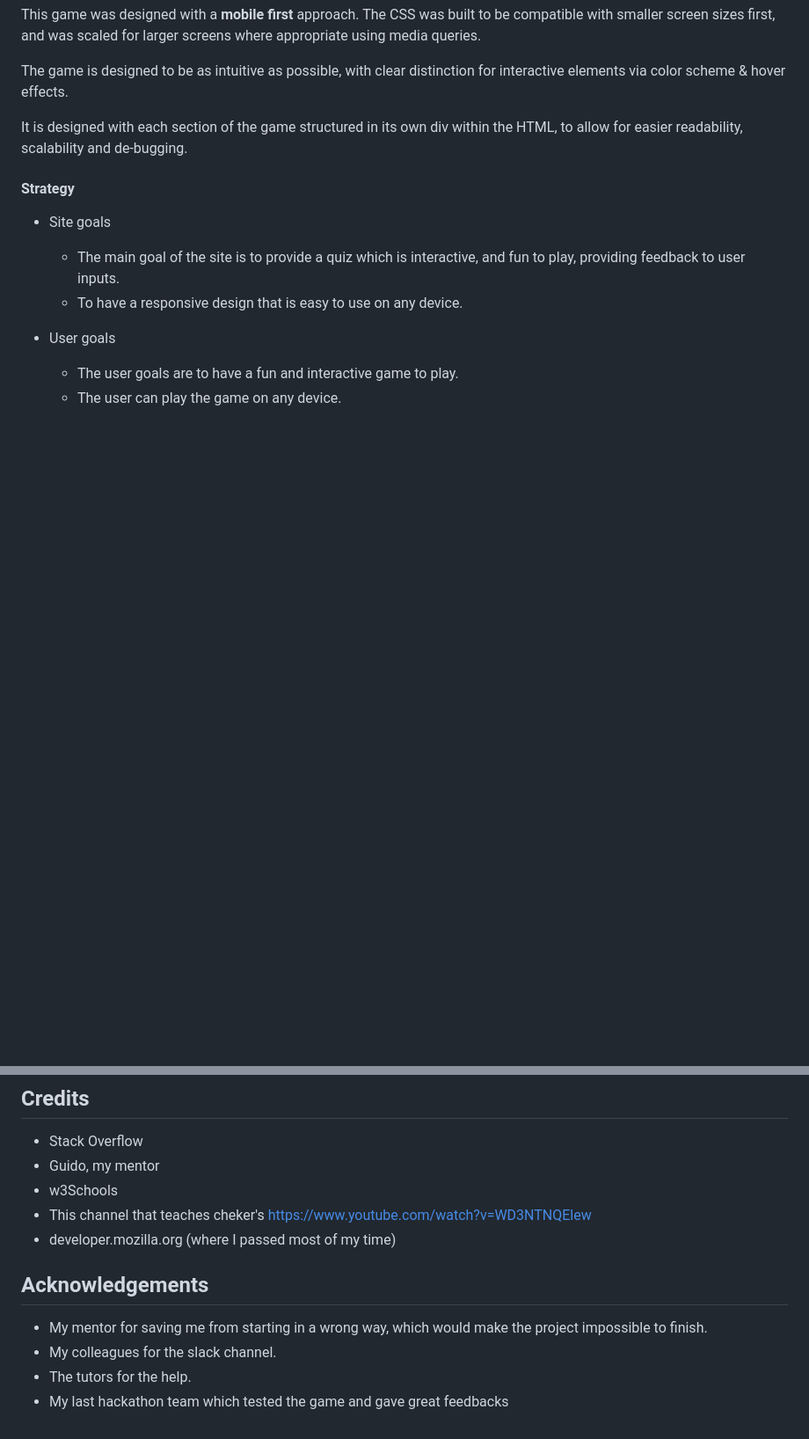
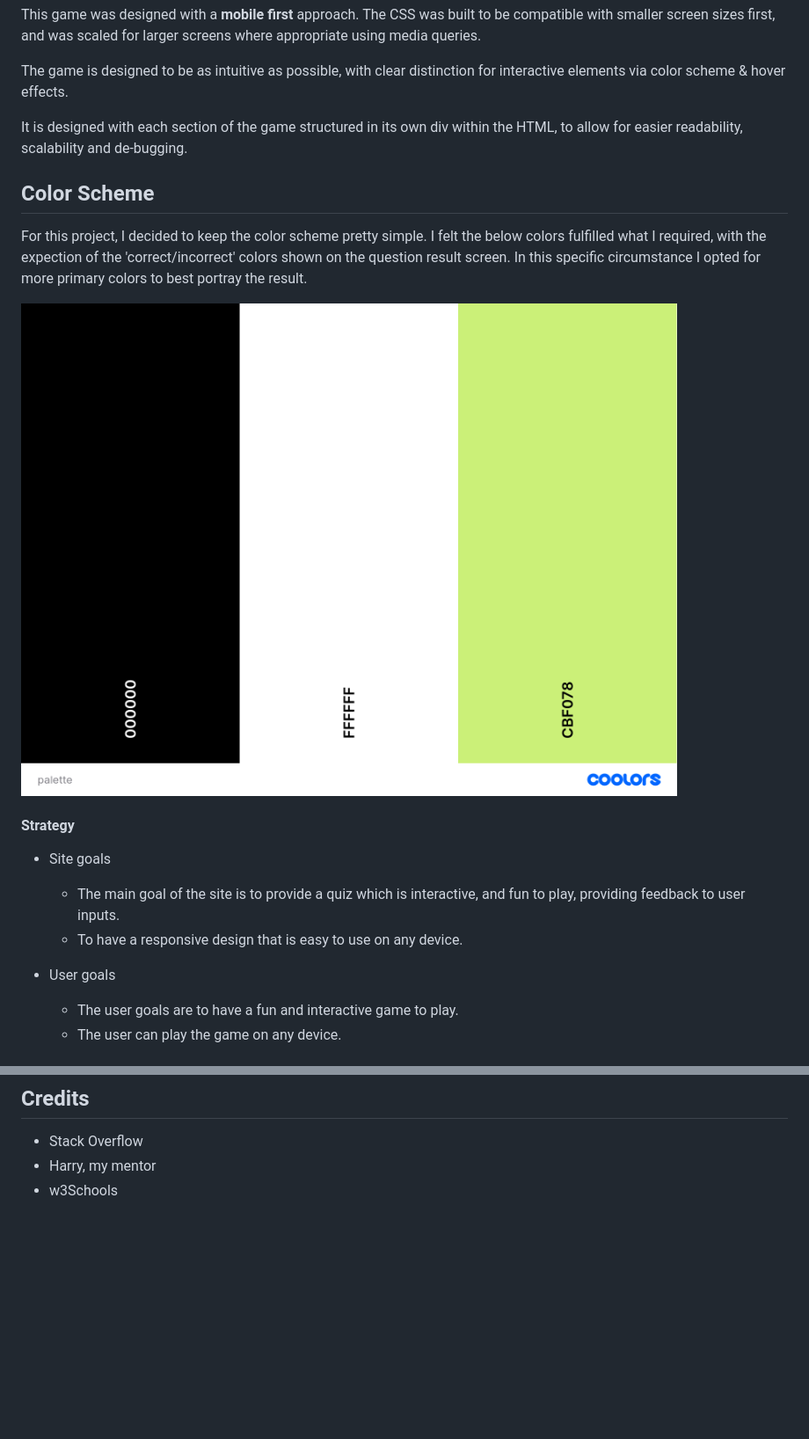
Before and after one commit to DanielMaherDev/answertime, a Markdown page: README.md, 2 parts joined by grey strips. Shown: that part at 88% size. Drawn GitHub-style; pictures changed too: assets/readmeimages/palette.png (added); blank space fills up the shorter version.

Commit message:
add color patellete to readme

```diff
--- a/README.md
+++ b/README.md
@@ -42,6 +42,13 @@ The game is designed to be as intuitive as possible, with clear distinction for
 
 It is designed with each section of the game structured in its own div within the HTML, to allow for easier readability, scalability and de-bugging.
 
+## Color Scheme
+
+For this project, I decided to keep the color scheme pretty simple. I felt the below colors fulfilled what I required, with the expection of the 'correct/incorrect' colors shown on the question result screen. In this specific circumstance I opted for more primary colors to best portray the result.
+
+![hero image](assets/readmeimages/palette.png)
+
+
 #### Strategy
 
 - Site goals
@@ -179,14 +185,5 @@ Lighhouse score:
 ## Credits
 
 - Stack Overflow
-- Guido, my mentor
+- Harry, my mentor
 - w3Schools
-- This channel that teaches cheker's https://www.youtube.com/watch?v=WD3NTNQElew
-- developer.mozilla.org (where I passed most of my time)
-
-## Acknowledgements
-
-- My mentor for saving me from starting in a wrong way, which would make the project impossible to finish.
-- My colleagues for the slack channel.
-- The tutors for the help.
-- My last hackathon team which tested the game and gave great feedbacks
```
Also changed, not shown: other parts of README.md (+1 -2 lines).
